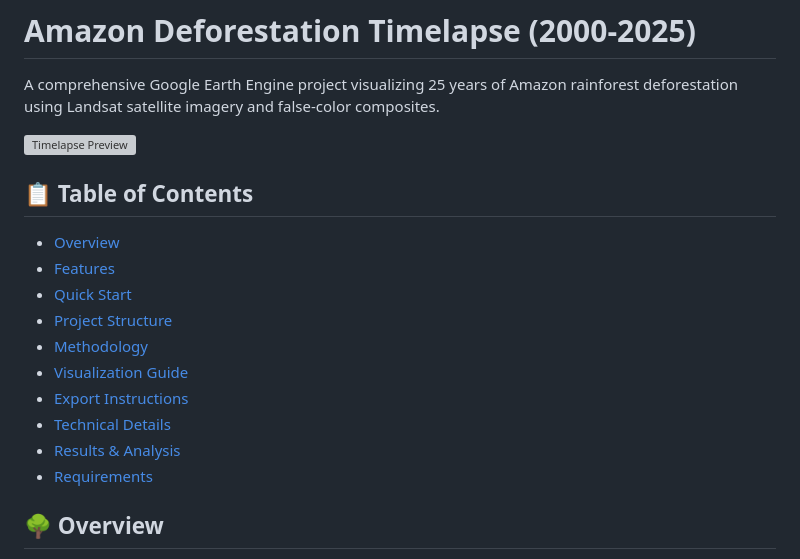
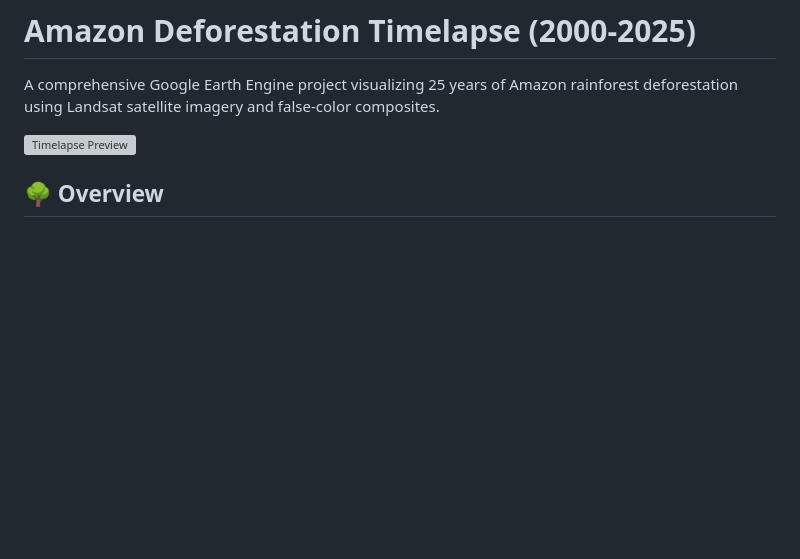
Before and after one commit to gauravjain0377/Satellite, a Markdown page: README.md, the part around the change. Rendered like a GitHub page; blank space fills up the shorter version; grey boxes are pictures that could not be loaded.

Commit message:
Remove Table of Contents from README
Deleted the Table of Contents section from the README.md to streamline the document and reduce redundancy.

```diff
--- a/README.md
+++ b/README.md
@@ -3,19 +3,6 @@
 A comprehensive Google Earth Engine project visualizing 25 years of Amazon rainforest deforestation using Landsat satellite imagery and false-color composites.
 
 ![Timelapse Preview](deforestation.gif)
-
-## 📋 Table of Contents
-
-- [Overview](#overview)
-- [Features](#features)
-- [Quick Start](#quick-start)
-- [Project Structure](#project-structure)
-- [Methodology](#methodology)
-- [Visualization Guide](#visualization-guide)
-- [Export Instructions](#export-instructions)
-- [Technical Details](#technical-details)
-- [Results & Analysis](#results--analysis)
-- [Requirements](#requirements)
 
 ## 🌳 Overview
 
```
